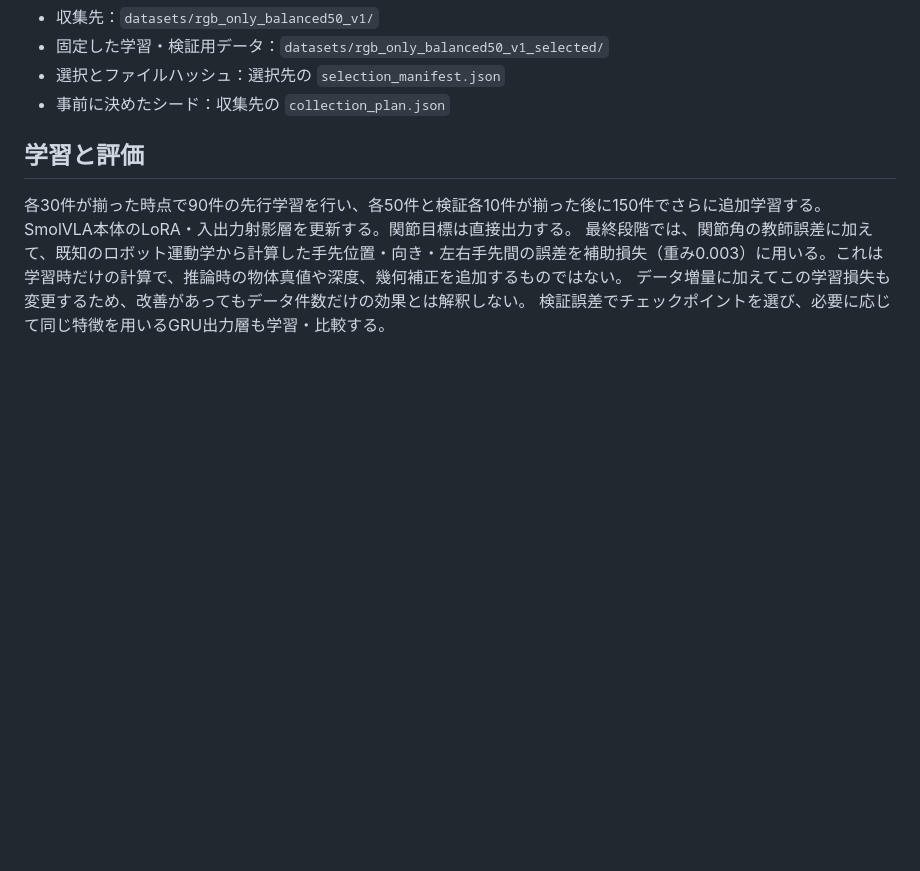
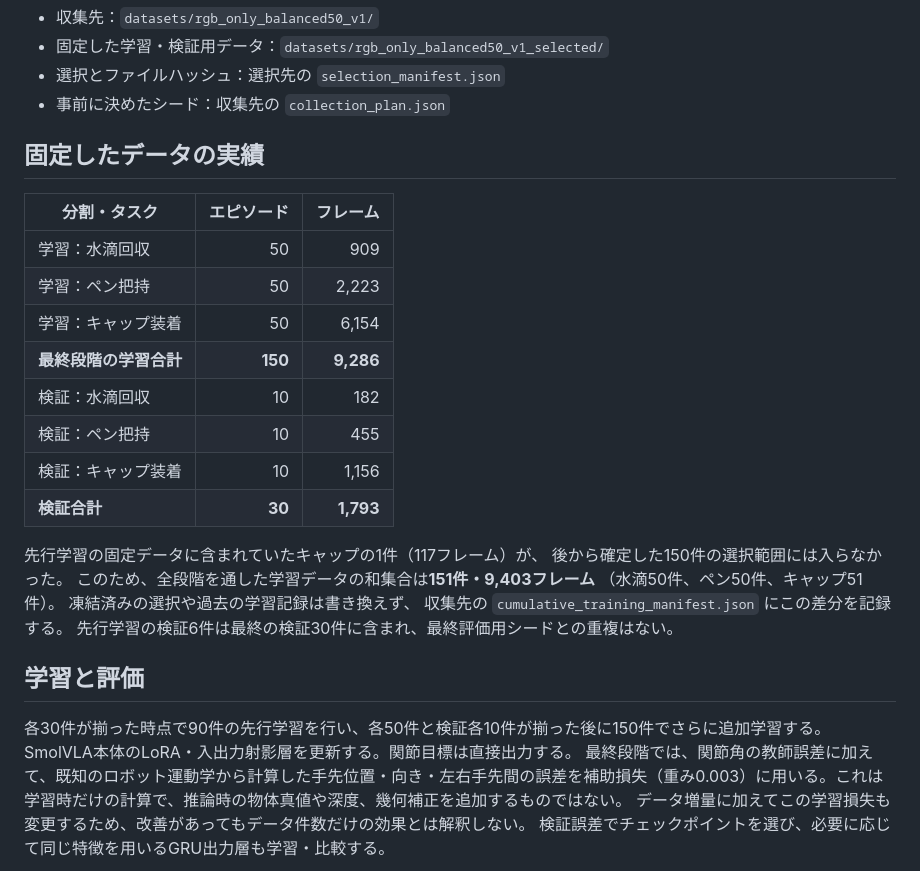
Before and after one commit to oxygen0605/ISSRobotArmSim, a Markdown page: docs/rgb_only_balanced50.md, the part around one of its changes. Rendered like a GitHub page; blank space fills up the shorter version.

Commit message:
Document expanded RGB training data and frozen five-condition evaluation

```diff
--- a/docs/rgb_only_balanced50.md
+++ b/docs/rgb_only_balanced50.md
@@ -26,6 +26,27 @@
 - 固定した学習・検証用データ：`datasets/rgb_only_balanced50_v1_selected/`
 - 選択とファイルハッシュ：選択先の `selection_manifest.json`
 - 事前に決めたシード：収集先の `collection_plan.json`
+
+## 固定したデータの実績
+
+| 分割・タスク | エピソード | フレーム |
+|---|---:|---:|
+| 学習：水滴回収 | 50 | 909 |
+| 学習：ペン把持 | 50 | 2,223 |
+| 学習：キャップ装着 | 50 | 6,154 |
+| **最終段階の学習合計** | **150** | **9,286** |
+| 検証：水滴回収 | 10 | 182 |
+| 検証：ペン把持 | 10 | 455 |
+| 検証：キャップ装着 | 10 | 1,156 |
+| **検証合計** | **30** | **1,793** |
+
+先行学習の固定データに含まれていたキャップの1件（117フレーム）が、
+後から確定した150件の選択範囲には入らなかった。
+このため、全段階を通した学習データの和集合は**151件・9,403フレーム**
+（水滴50件、ペン50件、キャップ51件）。
+凍結済みの選択や過去の学習記録は書き換えず、
+収集先の `cumulative_training_manifest.json` にこの差分を記録する。
+先行学習の検証6件は最終の検証30件に含まれ、最終評価用シードとの重複はない。
 
 ## 学習と評価
 
```
Also changed, not shown: other parts of docs/rgb_only_balanced50.md (+58 -1 lines), README.md (+4 -0 lines), docs/rgb_only_training.md (+3 -1 lines).
